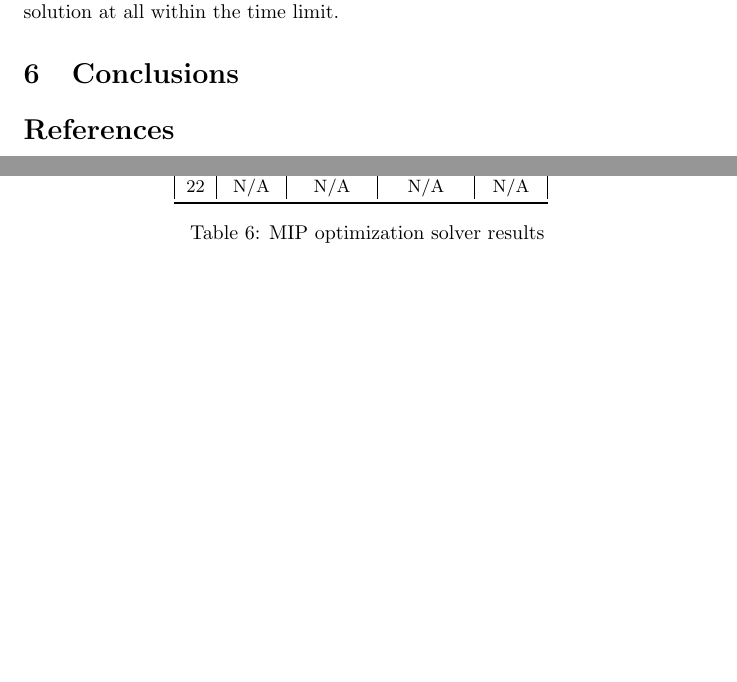
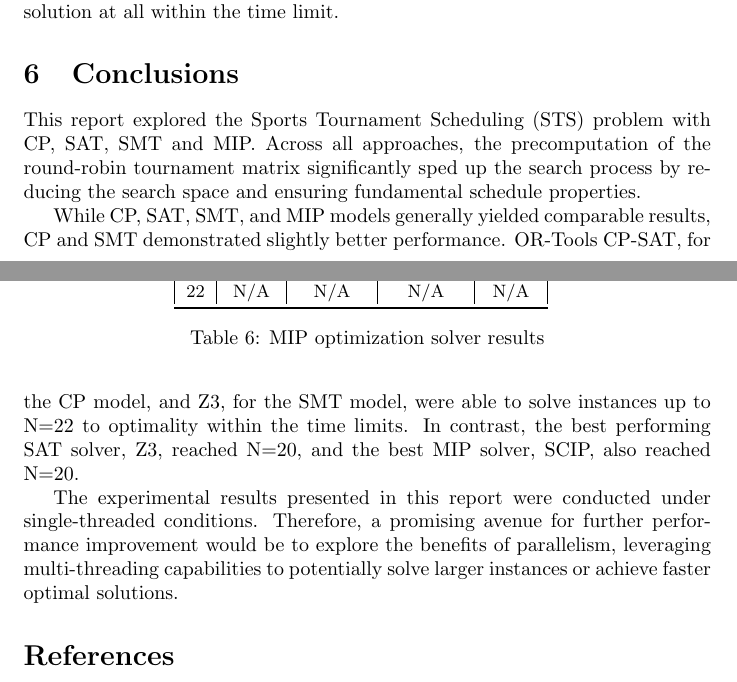
Before and after one commit to giulioPetroz/Sports-Tournament-Scheduling, a LaTeX document (main.tex, which reads sections/conclusion.tex): two parts of pages 14 and 15 of 15, joined at a grey line, cut so that both start at the same text, the shorter picture padded with empty space. Compiled offline with pdfLaTeX.

Commit message:
Added conclusion

```diff
--- a/sections/conclusion.tex
+++ b/sections/conclusion.tex
@@ -1,5 +1,6 @@
 \section{Conclusions}
-% - CP and SMT, better\\
-% CP:
-%   - CP-SAT even without implied constraints is the best, interesting to do other test using flat -p>1 using multithreading (CP-SAT),
-%   -
+This report explored the Sports Tournament Scheduling (STS) problem with CP, SAT, SMT and MIP. Across all approaches, the precomputation of the round-robin tournament matrix significantly sped up the search process by reducing the search space and ensuring fundamental schedule properties.
+
+While CP, SAT, SMT, and MIP models generally yielded comparable results, CP and SMT demonstrated slightly better performance. OR-Tools CP-SAT, for the  CP model, and Z3, for the SMT model, were able to solve instances up to N=22 to optimality within the time limits. In contrast, the best performing SAT solver, Z3, reached N=20, and the best MIP solver, SCIP, also reached N=20.
+
+The experimental results presented in this report were conducted under single-threaded conditions. Therefore, a promising avenue for further performance improvement would be to explore the benefits of parallelism, leveraging multi-threading capabilities to potentially solve larger instances or achieve faster optimal solutions.
```
